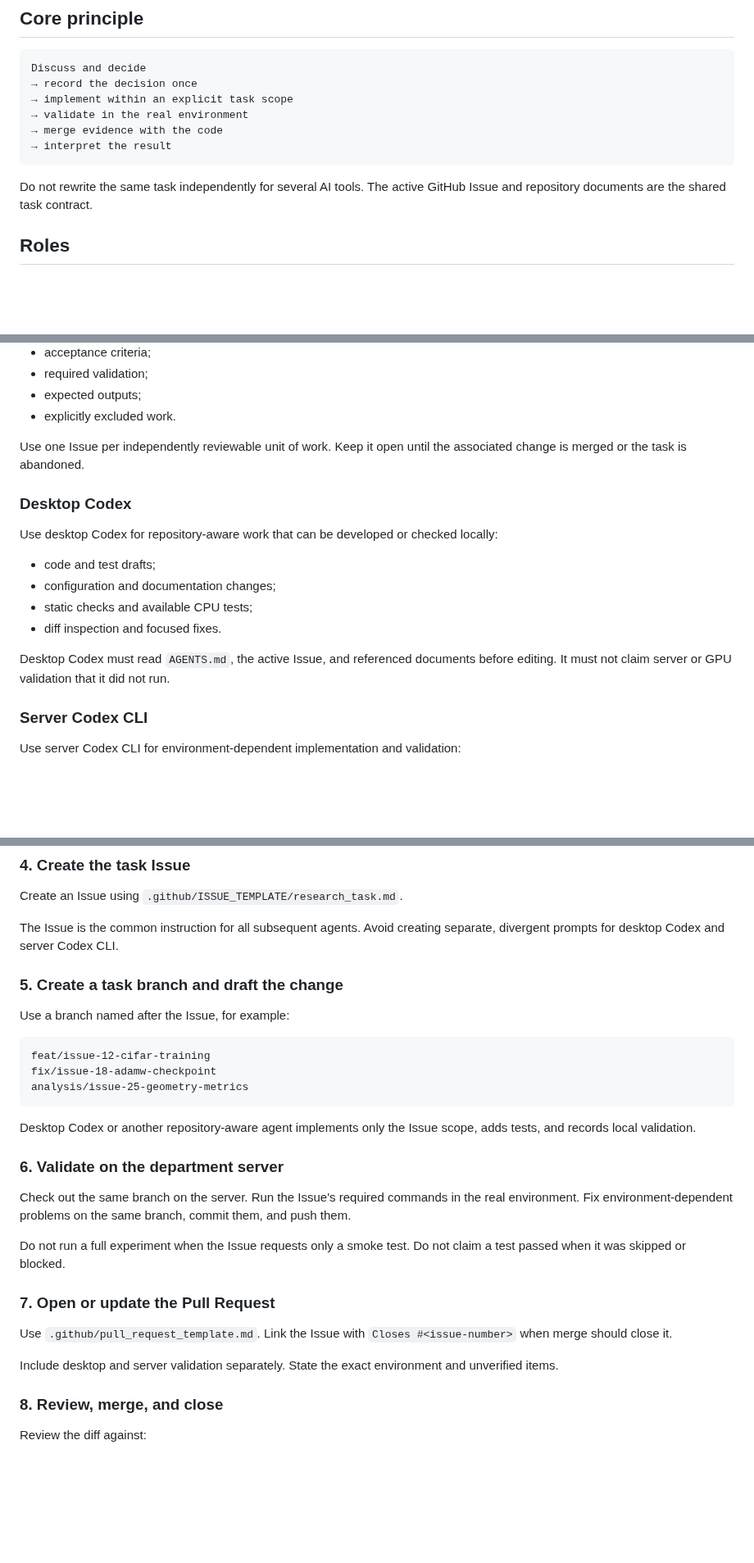
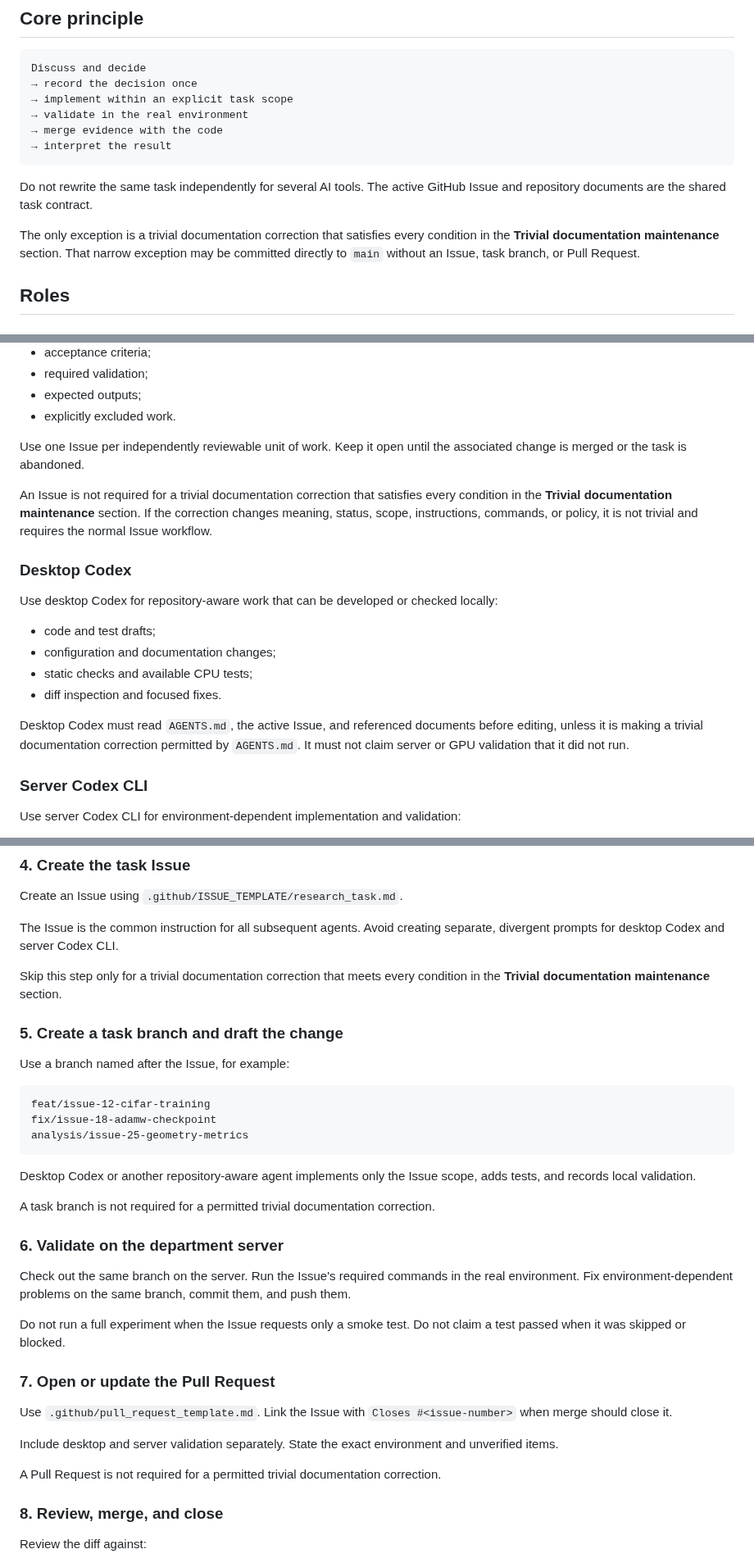
Before and after one commit to contra333/2026-_0707, a Markdown page: docs/WORKFLOW.md, 3 parts joined by grey strips. Shown at 82% size. GitHub-like rendering; blank space fills up the shorter version.

````diff
--- a/docs/WORKFLOW.md
+++ b/docs/WORKFLOW.md
@@ -18,6 +18,8 @@ Discuss and decide
 ```
 
 Do not rewrite the same task independently for several AI tools. The active GitHub Issue and repository documents are the shared task contract.
+
+The only exception is a trivial documentation correction that satisfies every condition in the **Trivial documentation maintenance** section. That narrow exception may be committed directly to `main` without an Issue, task branch, or Pull Request.
 
 ## Roles
 
@@ -70,6 +72,8 @@ A GitHub Issue is the authoritative specification for one bounded task. It shoul
 
 Use one Issue per independently reviewable unit of work. Keep it open until the associated change is merged or the task is abandoned.
 
+An Issue is not required for a trivial documentation correction that satisfies every condition in the **Trivial documentation maintenance** section. If the correction changes meaning, status, scope, instructions, commands, or policy, it is not trivial and requires the normal Issue workflow.
+
 ### Desktop Codex
 
 Use desktop Codex for repository-aware work that can be developed or checked locally:
@@ -79,7 +83,7 @@ Use desktop Codex for repository-aware work that can be developed or checked loc
 - static checks and available CPU tests;
 - diff inspection and focused fixes.
 
-Desktop Codex must read `AGENTS.md`, the active Issue, and referenced documents before editing. It must not claim server or GPU validation that it did not run.
+Desktop Codex must read `AGENTS.md`, the active Issue, and referenced documents before editing, unless it is making a trivial documentation correction permitted by `AGENTS.md`. It must not claim server or GPU validation that it did not run.
 
 ### Server Codex CLI
 
@@ -132,6 +136,8 @@ Create an Issue using `.github/ISSUE_TEMPLATE/research_task.md`.
 
 The Issue is the common instruction for all subsequent agents. Avoid creating separate, divergent prompts for desktop Codex and server Codex CLI.
 
+Skip this step only for a trivial documentation correction that meets every condition in the **Trivial documentation maintenance** section.
+
 ### 5. Create a task branch and draft the change
 
 Use a branch named after the Issue, for example:
@@ -144,6 +150,8 @@ analysis/issue-25-geometry-metrics
 
 Desktop Codex or another repository-aware agent implements only the Issue scope, adds tests, and records local validation.
 
+A task branch is not required for a permitted trivial documentation correction.
+
 ### 6. Validate on the department server
 
 Check out the same branch on the server. Run the Issue's required commands in the real environment. Fix environment-dependent problems on the same branch, commit them, and push them.
@@ -155,6 +163,8 @@ Do not run a full experiment when the Issue requests only a smoke test. Do not c
 Use `.github/pull_request_template.md`. Link the Issue with `Closes #<issue-number>` when merge should close it.
 
 Include desktop and server validation separately. State the exact environment and unverified items.
+
+A Pull Request is not required for a permitted trivial documentation correction.
 
 ### 8. Review, merge, and close
 
````
Also changed, not shown: other parts of docs/WORKFLOW.md (+24 -3 lines).
